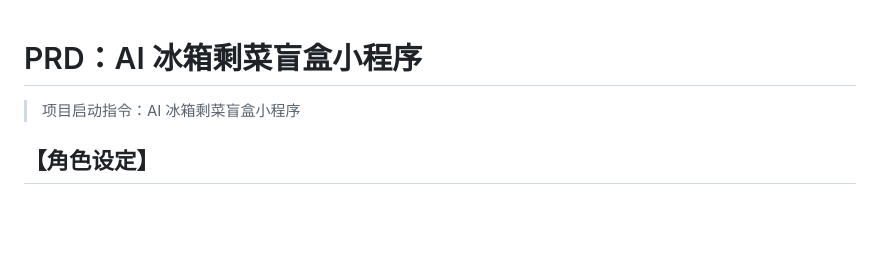
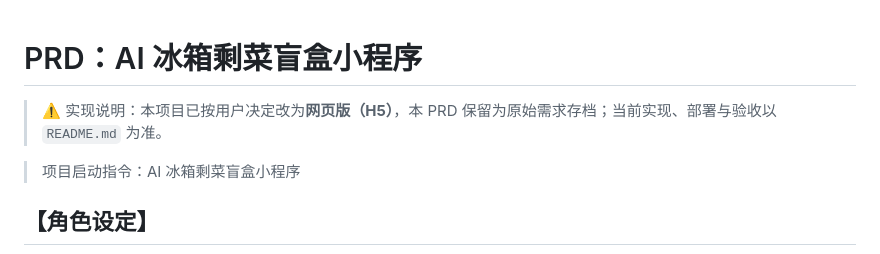
Before and after one commit to sun-zihang/fridge-leftover-blindbox, a Markdown page: PRD.md, the part around the change. Rendered like a GitHub page; blank space fills up the shorter version.

Commit message:
docs: PRD 标注实现已改为网页版（存档说明，以 README 为准）

```diff
--- a/PRD.md
+++ b/PRD.md
@@ -1,4 +1,6 @@
 # PRD：AI 冰箱剩菜盲盒小程序
+
+> ⚠️ 实现说明：本项目已按用户决定改为**网页版（H5）**，本 PRD 保留为原始需求存档；当前实现、部署与验收以 `README.md` 为准。
 
 > 项目启动指令：AI 冰箱剩菜盲盒小程序
 
```
